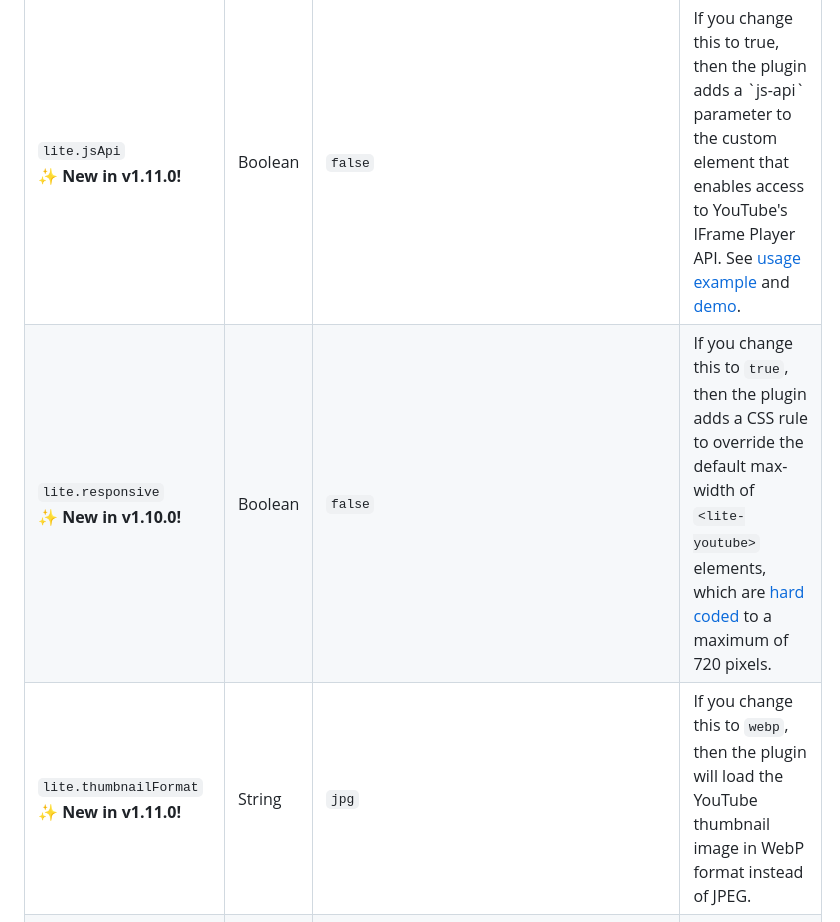
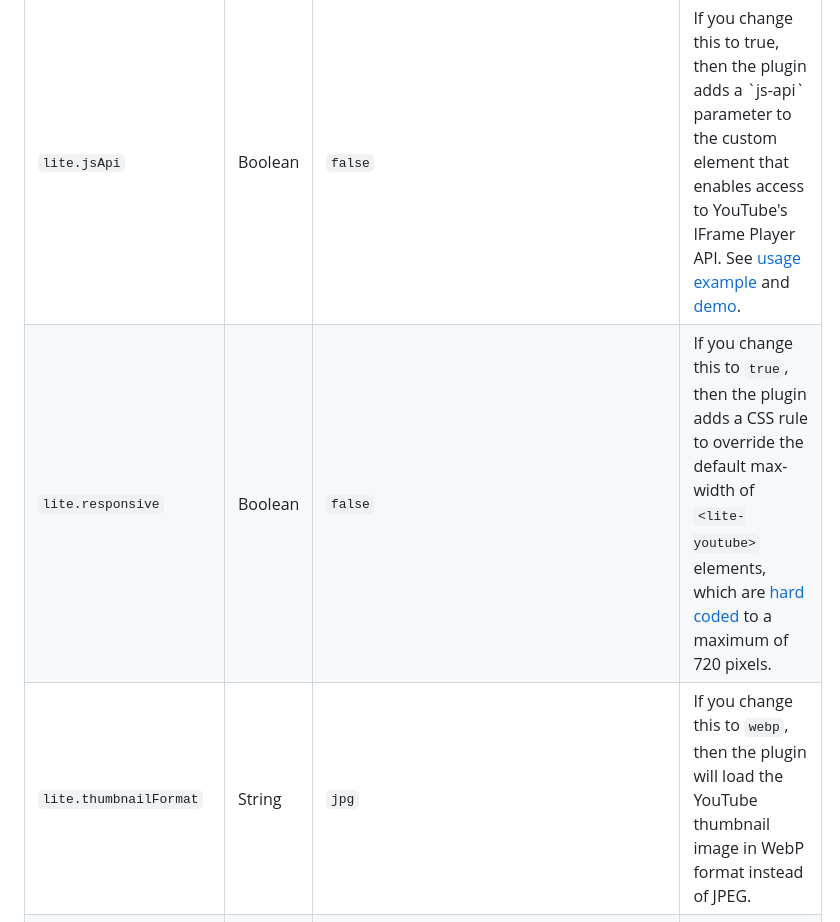
Before and after one commit to gfscott/eleventy-plugin-embed-everything, a Markdown page: packages/youtube/README.md, the part around one of its changes. GitHub-like rendering.

```diff
--- a/packages/youtube/README.md
+++ b/packages/youtube/README.md
@@ -251,19 +268,19 @@ eleventyConfig.addPlugin(embedYouTube, {
       <td>Pass a custom URL to load the necessary JavaScript from the source of your choice.</td>
     </tr>
     <tr>
-      <td><code>lite.jsApi</code><br>✨ <b>New in v1.11.0!</b></td>
+      <td><code>lite.jsApi</code></td>
       <td>Boolean</td>
       <td><code>false</code></td>
       <td>If you change this to true, then the plugin adds a `js-api` parameter to the custom element that enables access to YouTube's IFrame Player API. See <a href="https://github.com/paulirish/lite-youtube-embed?tab=readme-ov-file#access-the-youtube-iframe-player-api">usage example</a> and <a href="https://paulirish.github.io/lite-youtube-embed/variants/js-api.html">demo</a>.</td>
     </tr>
     <tr>
-      <td><code>lite.responsive</code><br>✨ <b>New in v1.10.0!</b></td>
+      <td><code>lite.responsive</code></td>
       <td>Boolean</td>
       <td><code>false</code></td>
       <td>If you change this to <code>true</code>, then the plugin adds a CSS rule to override the default max-width of <code>&lt;lite-youtube&gt;</code> elements, which are <a href="https://github.com/paulirish/lite-youtube-embed/blob/f9fc3a2475ade166d0cf7bb3e3caa3ec236ee74e/src/lite-yt-embed.css#L9">hard coded</a> to a maximum of 720 pixels.</td>
     </tr>
     <tr>
-      <td><code>lite.thumbnailFormat</code><br>✨ <b>New in v1.11.0!</b></td>
+      <td><code>lite.thumbnailFormat</code></td>
       <td>String</td>
       <td><code>jpg</code></td>
       <td>If you change this to <code>webp</code>, then the plugin will load the YouTube thumbnail image in WebP format instead of JPEG.</td>
```
Also changed, not shown: other parts of packages/youtube/README.md (+21 -4 lines).
